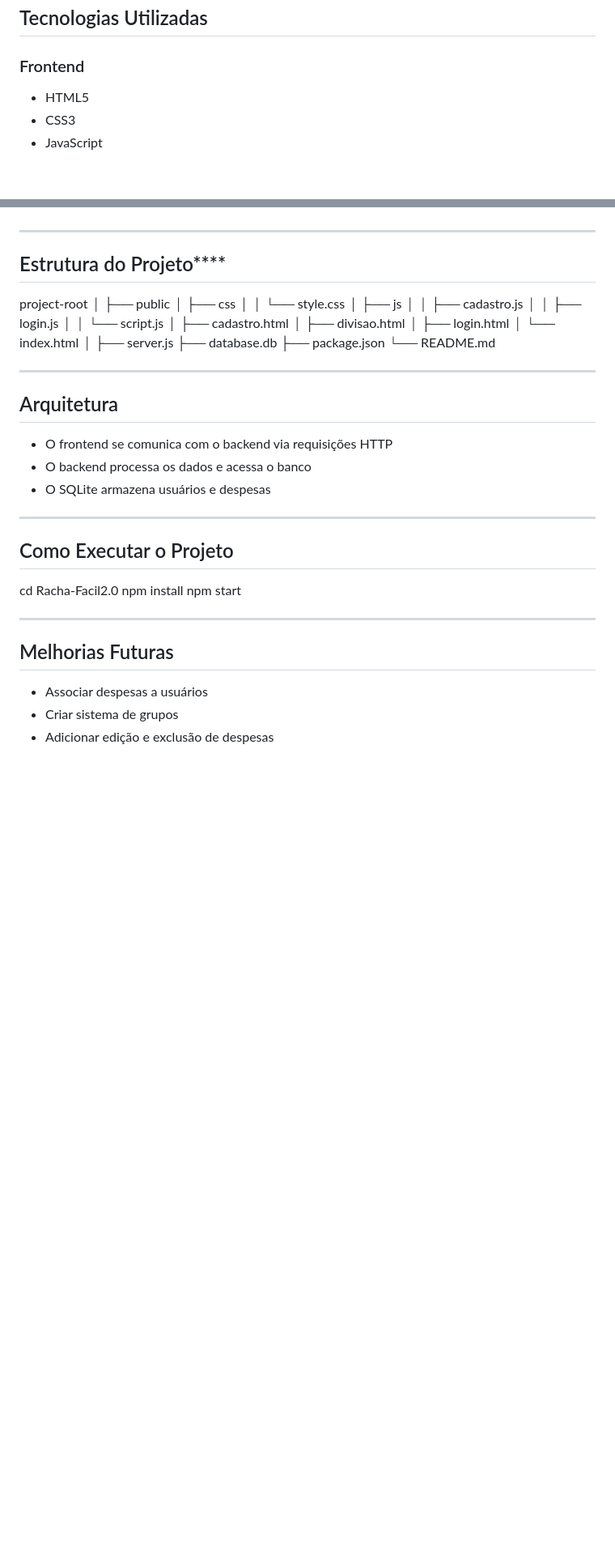
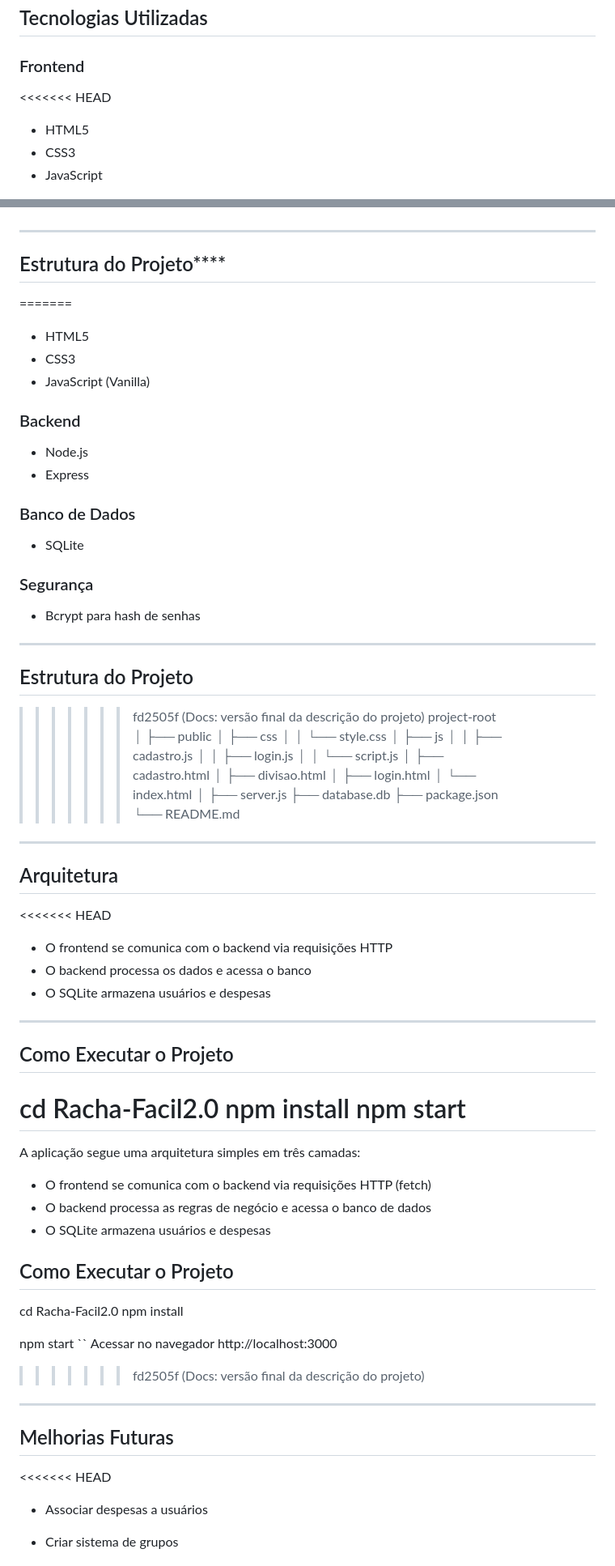
Before and after one commit to MatheusSilva99/Racha-Facil2.0, a Markdown page: README.md, 2 parts joined by grey strips. Shown at 81% size. GitHub-like rendering; blank space fills up the shorter version.

```diff
--- a/README.md
+++ b/README.md
@@ -61,6 +104,7 @@ Resultado:
 ## Tecnologias Utilizadas
 
 ### Frontend
+<<<<<<< HEAD
 - HTML5
 - CSS3
 - JavaScript
@@ -78,6 +122,30 @@ Resultado:
 ---
 
 ## Estrutura do Projeto****
+=======
+
+- HTML5
+- CSS3
+- JavaScript (Vanilla)
+
+### Backend
+
+- Node.js
+- Express
+
+### Banco de Dados
+
+- SQLite
+
+### Segurança
+
+- Bcrypt para hash de senhas
+
+---
+
+## Estrutura do Projeto
+
+>>>>>>> fd2505f (Docs: versão final da descrição do projeto)
 project-root
 │
 ├── public
@@ -101,6 +169,7 @@ project-root
 
 ## Arquitetura
 
+<<<<<<< HEAD
 - O frontend se comunica com o backend via requisições HTTP
 - O backend processa os dados e acessa o banco
 - O SQLite armazena usuários e despesas
@@ -111,10 +180,27 @@ project-root
 cd Racha-Facil2.0
 npm install
 npm start
+=======
+A aplicação segue uma arquitetura simples em três camadas:
+- O frontend se comunica com o backend via requisições HTTP (fetch)
+- O backend processa as regras de negócio e acessa o banco de dados
+- O SQLite armazena usuários e despesas
+
+## Como Executar o Projeto
+
+cd Racha-Facil2.0
+npm install
+
+npm start
+``
+Acessar no navegador
+http://localhost:3000
+>>>>>>> fd2505f (Docs: versão final da descrição do projeto)
 
 ---
 
 ## Melhorias Futuras
+<<<<<<< HEAD
 
 - Associar despesas a usuários
 - Criar sistema de grupos
```
Also changed, not shown: other parts of README.md (+64 -0 lines).
